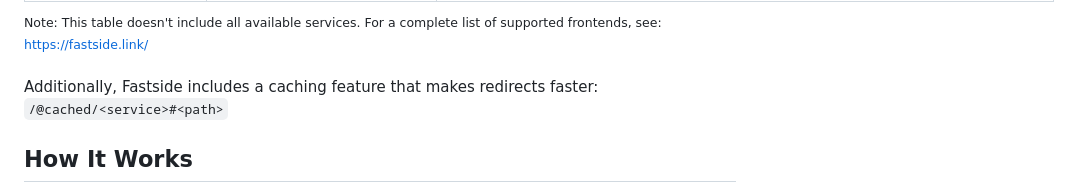
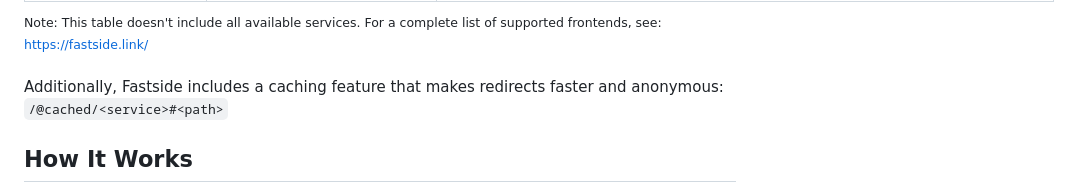
Before and after one commit to cofob/fastside, a Markdown page: README.md, the part around the change. Rendered like a GitHub page.

Commit message:
Update README.md [no ci]

```diff
--- a/README.md
+++ b/README.md
@@ -60,7 +60,7 @@ For example:
 
 <sup>Note: This table doesn't include all available services. For a complete list of supported frontends, see: https://fastside.link/</sup>
 
-Additionally, Fastside includes a caching feature that makes redirects faster:
+Additionally, Fastside includes a caching feature that makes redirects faster and anonymous:
 `/@cached/<service>#<path>`
 
 ## How It Works
```
